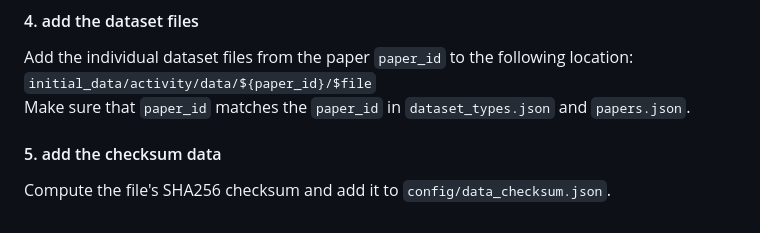
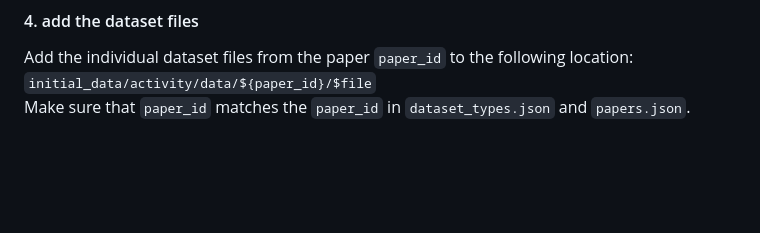
Before and after one commit to flavell-lab/WormWideWeb, a Markdown page: README.md, the part around the change. GitHub-like rendering; blank space fills up the shorter version.

```diff
--- a/README.md
+++ b/README.md
@@ -159,6 +159,3 @@ Define styles for event markers in the same paper-scoped format used by `dataset
 Add the individual dataset files from the paper `paper_id` to the following location:
 `initial_data/activity/data/${paper_id}/$file`
 Make sure that `paper_id` matches the `paper_id` in `dataset_types.json` and `papers.json`.
-
-#### 5. add the checksum data
-Compute the file's SHA256 checksum and add it to `config/data_checksum.json`.
```
